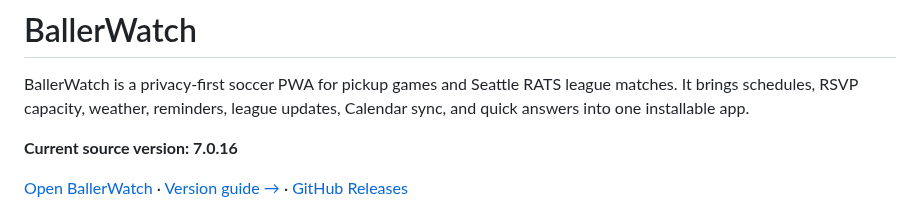
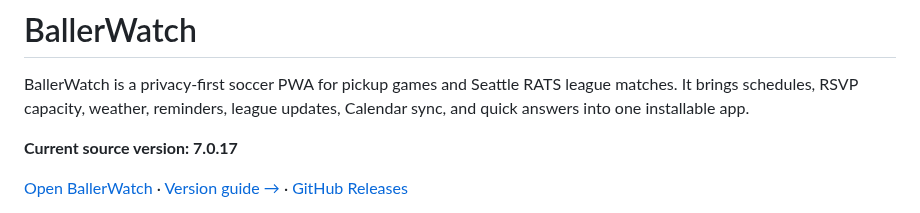
Before and after one commit to vudh1/ballerwatch, a Markdown page: README.md, the part around the change. Drawn GitHub-style.

Commit message:
docs: update source version to 7.0.17

```diff
--- a/README.md
+++ b/README.md
@@ -2,7 +2,7 @@
 
 BallerWatch is a privacy-first soccer PWA for pickup games and Seattle RATS league matches. It brings schedules, RSVP capacity, weather, reminders, league updates, Calendar sync, and quick answers into one installable app.
 
-**Current source version: 7.0.16**
+**Current source version: 7.0.17**
 
 [Open BallerWatch](https://vudh1.github.io/ballerwatch/) · [Version guide →](https://github.com/vudh1/ballerwatch/wiki/Versions) · [GitHub Releases](https://github.com/vudh1/ballerwatch/releases)
 
```
